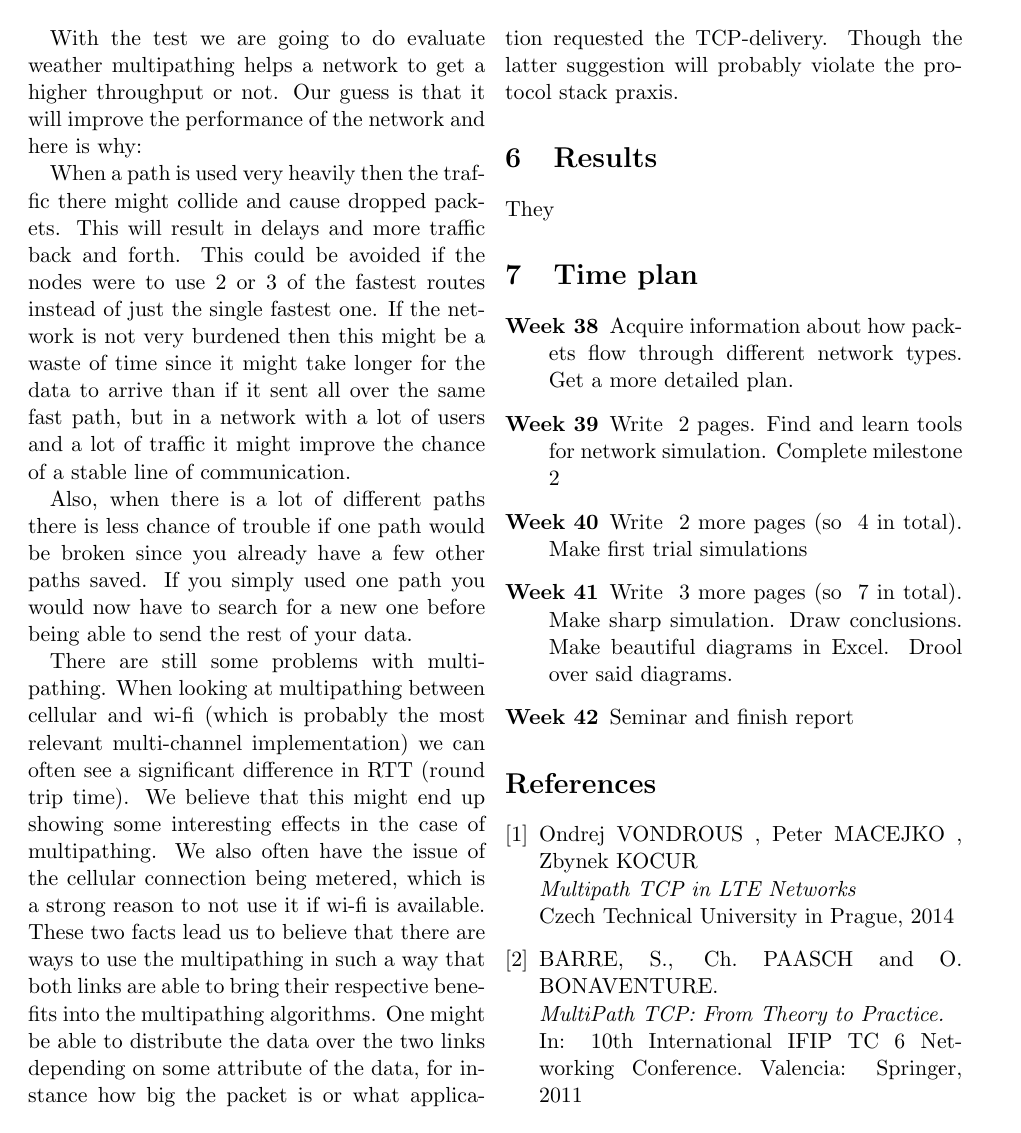
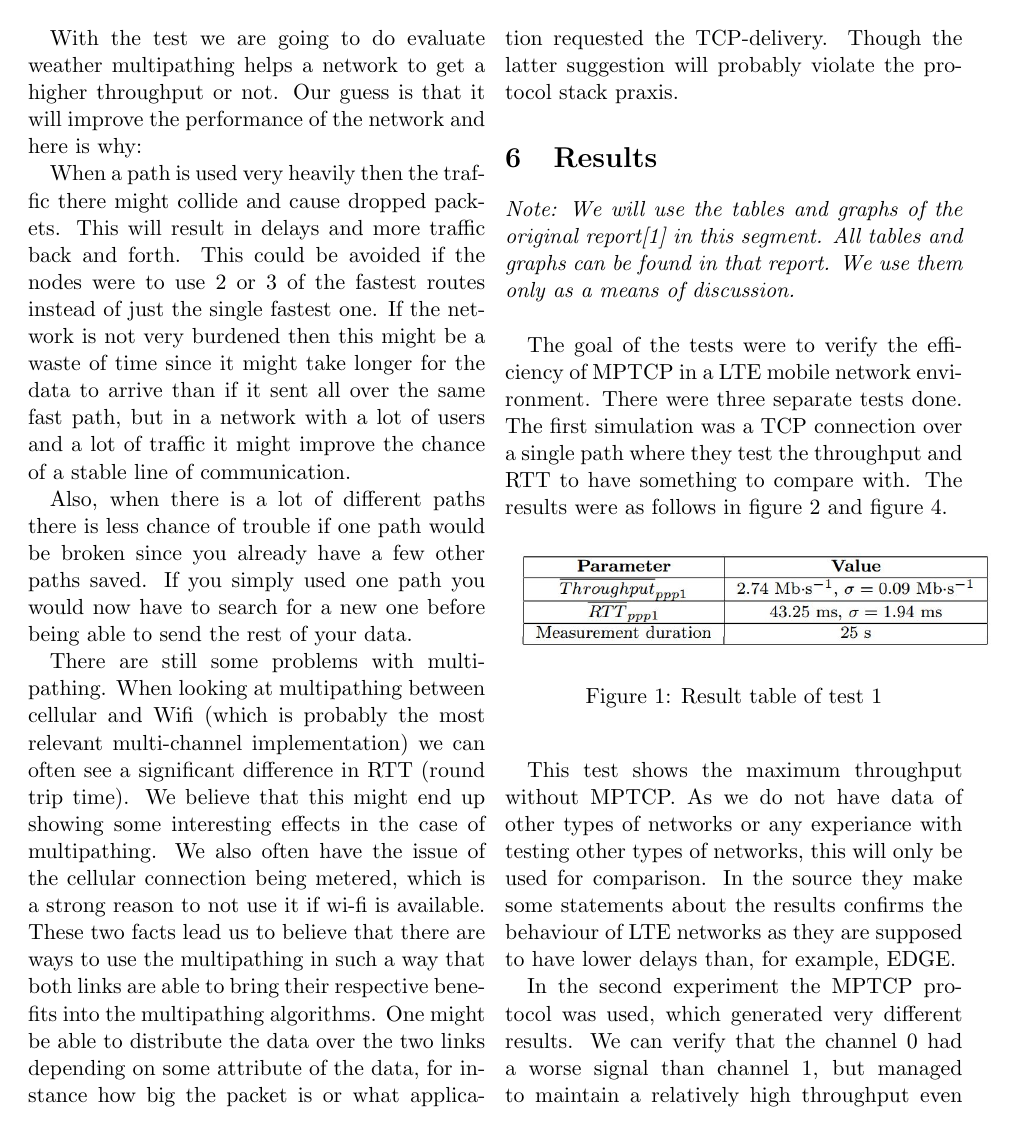
Before and after one commit to Rydfalk/TDDD66---Projekt, a LaTeX document (Multipath throughput optimization.tex): page 4 of 5 before the commit and page 4 of 6 after it. Compiled offline with pdfLaTeX.

Commit message:
Added some pictures and more text
Discussion and such

```diff
--- a/Multipath throughput optimization.tex
+++ b/Multipath throughput optimization.tex
@@ -73,8 +73,15 @@ When a path is used very heavily then the traffic there might collide and cause
 
 Also, when there is a lot of different paths there is less chance of trouble if one path would be broken since you already have a few other paths saved. If you simply used one path you would now have to search for a new one before being able to send the rest of your data.
 
-There are still some problems with multipathing. When looking at multipathing between cellular and wi-fi (which is probably the most relevant multi-channel implementation) we can often see a significant difference in RTT (round trip time). We believe that this might end up showing some interesting effects in the case of multipathing. We also often have the issue of the cellular connection being metered, which is a strong reason to not use it if wi-fi is available. These two facts lead us to believe that there are ways to use the multipathing in such a way that both links are able to bring their respective benefits into the multipathing algorithms. One might be able to distribute the data over the two links depending on some attribute of the data, for instance how big the packet is or what application requested the TCP-delivery. Though the latter suggestion will probably violate the protocol stack praxis.
+There are still some problems with multipathing. When looking at multipathing between cellular and Wifi (which is probably the most relevant multi-channel implementation) we can often see a significant difference in RTT (round trip time). We believe that this might end up showing some interesting effects in the case of multipathing. We also often have the issue of the cellular connection being metered, which is a strong reason to not use it if wi-fi is available. These two facts lead us to believe that there are ways to use the multipathing in such a way that both links are able to bring their respective benefits into the multipathing algorithms. One might be able to distribute the data over the two links depending on some attribute of the data, for instance how big the packet is or what application requested the TCP-delivery. Though the latter suggestion will probably violate the protocol stack praxis.
 
 \section{Results}
 
-They
+\emph{Note: We will use the tables and graphs of the original report\cite{MPTCP-LTE} in this segment. All tables and graphs can be found in that report. We use them only as a means of discussion.} \\
+
+The goal of the tests were to verify the efficiency of MPTCP in a LTE mobile network environment. There were three separate tests done. The first simulation was a TCP connection over a single path where they test the throughput and RTT to have something to compare with. The results were as follows in figure 2 and figure 4.
+
+\begin{figure}[ht]
+\begin{center}
+\includegraphics[scale=0.6]{table_1}
+\caption{Result table of test 1}
@@ -80,0 +94,6 @@ They
+\end{center}
+\end{figure}
+
+This test shows the maximum throughput without MPTCP. As we do not have data of other types of networks or any experiance with testing other types of networks, this will only be used for comparison. In the source they make some statements about the results confirms the behaviour of LTE networks as they are supposed to have lower delays than, for example, EDGE.
+
+In the second experiment the MPTCP protocol was used, which generated very different results. We can verify that the channel 0 had a worse signal than channel 1, but managed to maintain a relatively high throughput even though the RTT was high. So if we compare figure 3 and 6 we can see clearly that the MPTCP has a much higher total throughput than a single path TCP connection.
@@ -84,14 +144 @@ They
 
-\section{Time plan}
-\begin{description}
-\item[Week 38]
-Acquire information about how packets flow through different network types. Get a more detailed plan.
-\item[Week 39]
-Write ~2 pages. Find and learn tools for network simulation. Complete milestone 2
-\item[Week 40]
-Write ~2 more pages (so ~4 in total). Make first trial simulations
-\item[Week 41]
-Write ~3 more pages (so ~7 in total). Make sharp simulation. Draw conclusions. Make beautiful diagrams in Excel. Drool over said diagrams.
-\item[Week 42]
-Seminar and finish report
-\end{description}
```
Also changed, not shown: Graph_1.JPG (added), Graph_2.JPG (added), Graph_3.JPG (added), Graph_4.JPG (added), Table_1.JPG (added), Table_2.JPG (added), Table_3.JPG (added), Multipath throughput optimization.tex (56 more changed lines).
